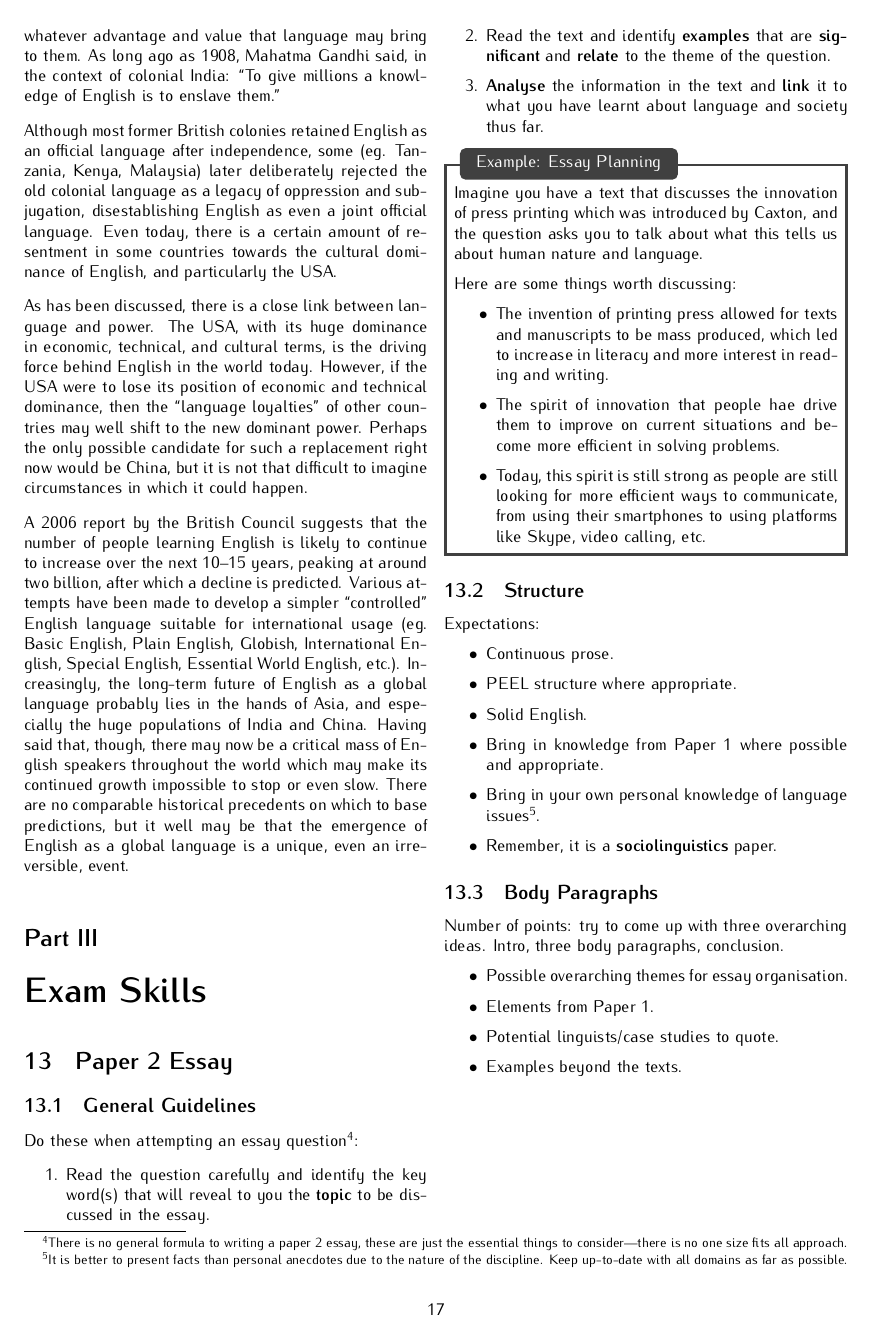
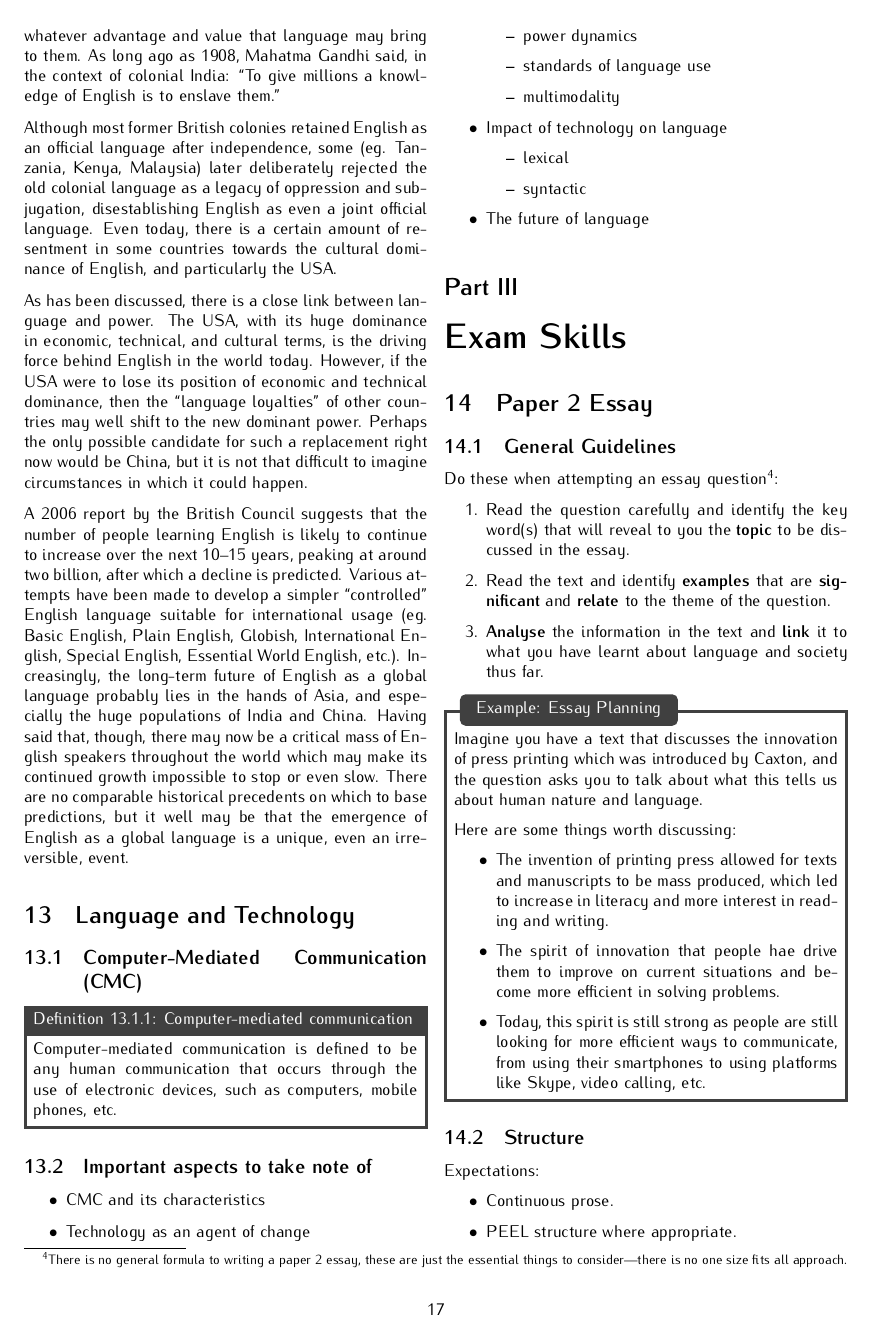
Before and after one commit to kangzhe-xyz/ELLnotes, a LaTeX paper (main.tex, which reads content/chapter208.tex): page 17 of 17 before the commit and page 17 of 18 after it. Compiled offline with pdfLaTeX.

Commit message:
language and technology incomplete

```diff
--- /dev/null
+++ b/content/chapter208.tex
@@ -0,0 +1,22 @@
+\documentclass[../main.tex]{subfiles}
+
+\begin{document}
+    \section{Language and Technology}
+    \subsection{Computer-Mediated Communication (CMC)}
+    \edfn{Computer-mediated communication}{Computer-mediated communication is defined to be any human communication that occurs through the use of electronic devices, such as computers, mobile phones, etc. }
+
+    \subsection{Important aspects to take note of}
+    \begin{itemize}
+        \item CMC and its characteristics
+        \item Technology as an agent of change \begin{itemize}
+            \item power dynamics
+            \item standards of language use
+            \item multimodality
+        \end{itemize}
+        \item Impact of technology on language \begin{itemize}
+            \item lexical
+            \item syntactic
+        \end{itemize}
+        \item The future of language
+    \end{itemize}
+\end{document}
```
Also changed, not shown: main.tex (+1 -0 lines).
